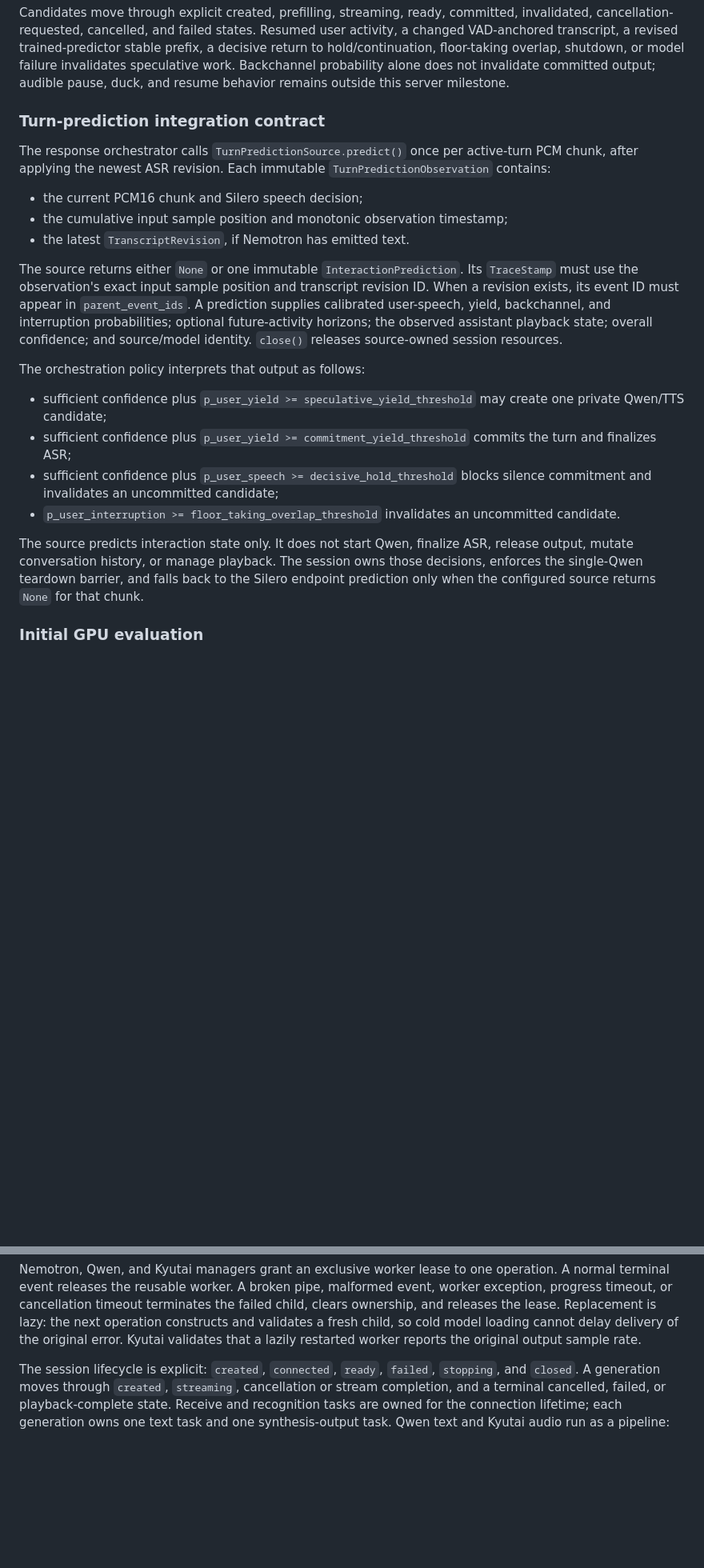
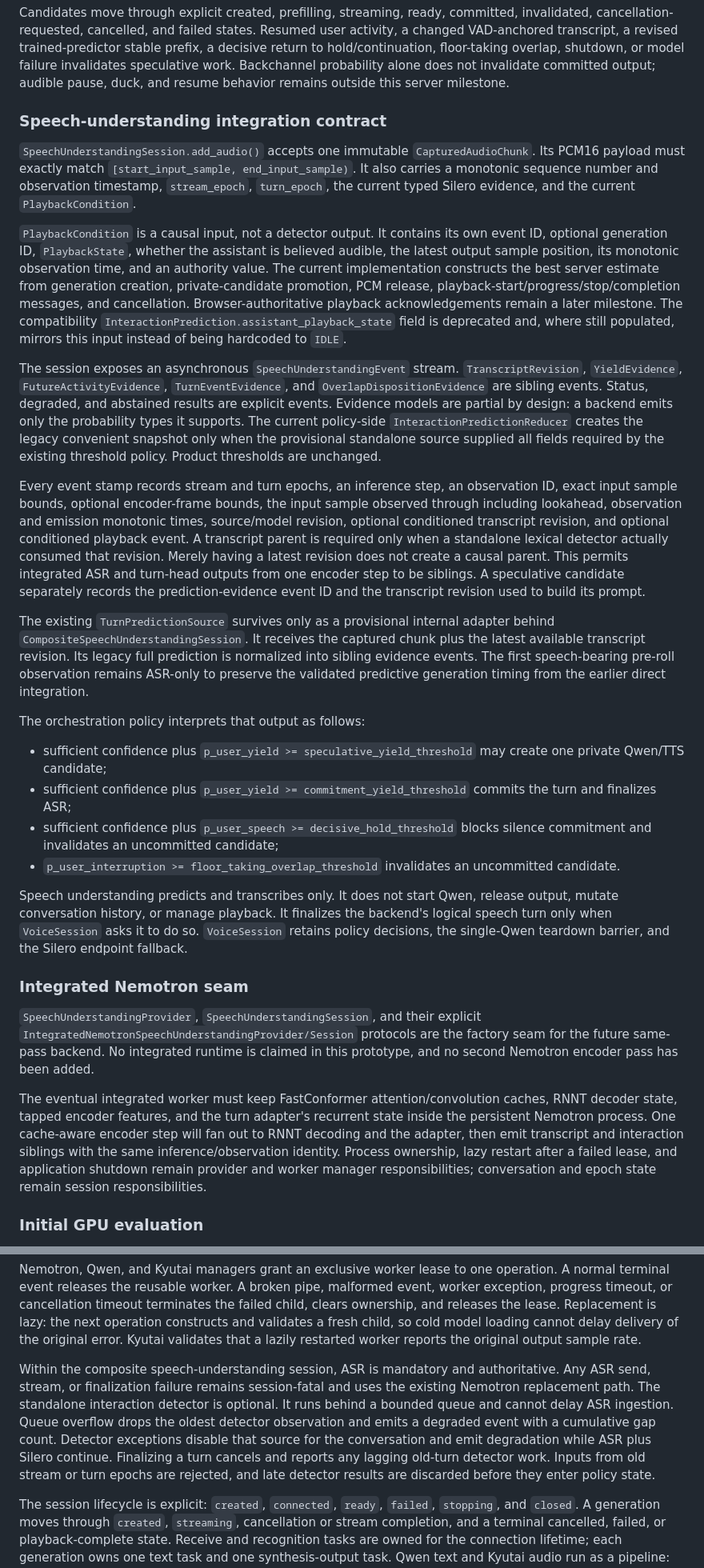
Before and after one commit to BertilBraun/Voice-Light, a Markdown page: docs/streaming-voice-agent-prototype.md, 2 parts joined by grey strips. Shown at 80% size. Drawn GitHub-style; blank space fills up the shorter version.

Commit message:
Document speech understanding ownership contract

```diff
--- a/docs/streaming-voice-agent-prototype.md
+++ b/docs/streaming-voice-agent-prototype.md
@@ -88,21 +104,44 @@ floor-taking overlap, shutdown, or model failure invalidates speculative work. B
 probability alone does not invalidate committed output; audible pause, duck, and resume behavior
 remains outside this server milestone.
 
-### Turn-prediction integration contract
+### Speech-understanding integration contract
 
-The response orchestrator calls `TurnPredictionSource.predict()` once per active-turn PCM chunk,
-after applying the newest ASR revision. Each immutable `TurnPredictionObservation` contains:
+`SpeechUnderstandingSession.add_audio()` accepts one immutable `CapturedAudioChunk`. Its PCM16
+payload must exactly match `[start_input_sample, end_input_sample)`. It also carries a monotonic
+sequence number and observation timestamp, `stream_epoch`, `turn_epoch`, the current typed Silero
+evidence, and the current `PlaybackCondition`.
 
-- the current PCM16 chunk and Silero speech decision;
-- the cumulative input sample position and monotonic observation timestamp;
-- the latest `TranscriptRevision`, if Nemotron has emitted text.
+`PlaybackCondition` is a causal input, not a detector output. It contains its own event ID, optional
+generation ID, `PlaybackState`, whether the assistant is believed audible, the latest output sample
+position, its monotonic observation time, and an authority value. The current implementation
+constructs the best server estimate from generation creation, private-candidate promotion, PCM
+release, playback-start/progress/stop/completion messages, and cancellation. Browser-authoritative
+playback acknowledgements remain a later milestone. The compatibility
+`InteractionPrediction.assistant_playback_state` field is deprecated and, where still populated,
+mirrors this input instead of being hardcoded to `IDLE`.
 
-The source returns either `None` or one immutable `InteractionPrediction`. Its `TraceStamp` must use
-the observation's exact input sample position and transcript revision ID. When a revision exists,
-its event ID must appear in `parent_event_ids`. A prediction supplies calibrated user-speech,
-yield, backchannel, and interruption probabilities; optional future-activity horizons; the observed
-assistant playback state; overall confidence; and source/model identity. `close()` releases
-source-owned session resources.
+The session exposes an asynchronous `SpeechUnderstandingEvent` stream. `TranscriptRevision`,
+`YieldEvidence`, `FutureActivityEvidence`, `TurnEventEvidence`, and
+`OverlapDispositionEvidence` are sibling events. Status, degraded, and abstained results are
+explicit events. Evidence models are partial by design: a backend emits only the probability types
+it supports. The current policy-side `InteractionPredictionReducer` creates the legacy convenient
+snapshot only when the provisional standalone source supplied all fields required by the existing
+threshold policy. Product thresholds are unchanged.
+
+Every event stamp records stream and turn epochs, an inference step, an observation ID, exact input
+sample bounds, optional encoder-frame bounds, the input sample observed through including
+lookahead, observation and emission monotonic times, source/model revision, optional conditioned
+transcript revision, and optional conditioned playback event. A transcript parent is required only
+when a standalone lexical detector actually consumed that revision. Merely having a latest
+revision does not create a causal parent. This permits integrated ASR and turn-head outputs from one
+encoder step to be siblings. A speculative candidate separately records the prediction-evidence
+event ID and the transcript revision used to build its prompt.
+
+The existing `TurnPredictionSource` survives only as a provisional internal adapter behind
+`CompositeSpeechUnderstandingSession`. It receives the captured chunk plus the latest available
+transcript revision. Its legacy full prediction is normalized into sibling evidence events. The
+first speech-bearing pre-roll observation remains ASR-only to preserve the validated predictive
+generation timing from the earlier direct integration.
 
 The orchestration policy interprets that output as follows:
 
@@ -114,10 +153,24 @@ The orchestration policy interprets that output as follows:
   and invalidates an uncommitted candidate;
 - `p_user_interruption >= floor_taking_overlap_threshold` invalidates an uncommitted candidate.
 
-The source predicts interaction state only. It does not start Qwen, finalize ASR, release output,
-mutate conversation history, or manage playback. The session owns those decisions, enforces the
-single-Qwen teardown barrier, and falls back to the Silero endpoint prediction only when the
-configured source returns `None` for that chunk.
+Speech understanding predicts and transcribes only. It does not start Qwen, release output, mutate
+conversation history, or manage playback. It finalizes the backend's logical speech turn only when
+`VoiceSession` asks it to do so. `VoiceSession` retains policy decisions, the single-Qwen teardown
+barrier, and the Silero endpoint fallback.
+
+### Integrated Nemotron seam
+
+`SpeechUnderstandingProvider`, `SpeechUnderstandingSession`, and their explicit
+`IntegratedNemotronSpeechUnderstandingProvider/Session` protocols are the factory seam for the
+future same-pass backend. No integrated runtime is claimed in this prototype, and no second
+Nemotron encoder pass has been added.
+
+The eventual integrated worker must keep FastConformer attention/convolution caches, RNNT decoder
+state, tapped encoder features, and the turn adapter's recurrent state inside the persistent
+Nemotron process. One cache-aware encoder step will fan out to RNNT decoding and the adapter, then
+emit transcript and interaction siblings with the same inference/observation identity. Process
+ownership, lazy restart after a failed lease, and application shutdown remain provider and worker
+manager responsibilities; conversation and epoch state remain session responsibilities.
 
 ### Initial GPU evaluation
 
@@ -156,6 +209,15 @@ progress timeout, or cancellation timeout terminates the failed child, clears ow
 releases the lease. Replacement is lazy: the next operation constructs and validates a fresh child,
 so cold model loading cannot delay delivery of the original error. Kyutai validates that a lazily
 restarted worker reports the original output sample rate.
+
+Within the composite speech-understanding session, ASR is mandatory and authoritative. Any ASR
+send, stream, or finalization failure remains session-fatal and uses the existing Nemotron
+replacement path. The standalone interaction detector is optional. It runs behind a bounded queue
+and cannot delay ASR ingestion. Queue overflow drops the oldest detector observation and emits a
+degraded event with a cumulative gap count. Detector exceptions disable that source for the
+conversation and emit degradation while ASR plus Silero continue. Finalizing a turn cancels and
+reports any lagging old-turn detector work. Inputs from old stream or turn epochs are rejected, and
+late detector results are discarded before they enter policy state.
 
 The session lifecycle is explicit: `created`, `connected`, `ready`, `failed`, `stopping`, and
 `closed`. A generation moves through `created`, `streaming`, cancellation or stream completion, and
```
Also changed, not shown: other parts of docs/streaming-voice-agent-prototype.md (+26 -10 lines).
